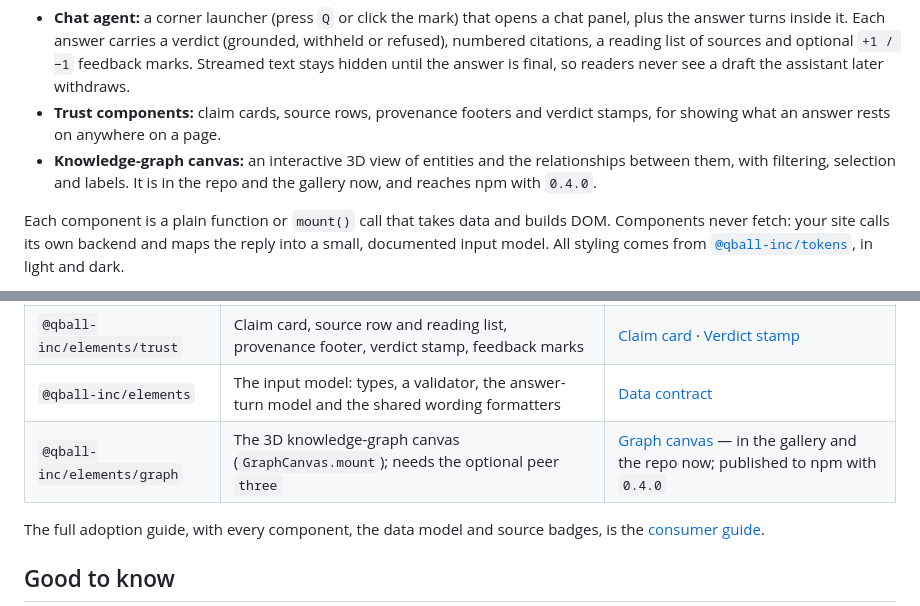
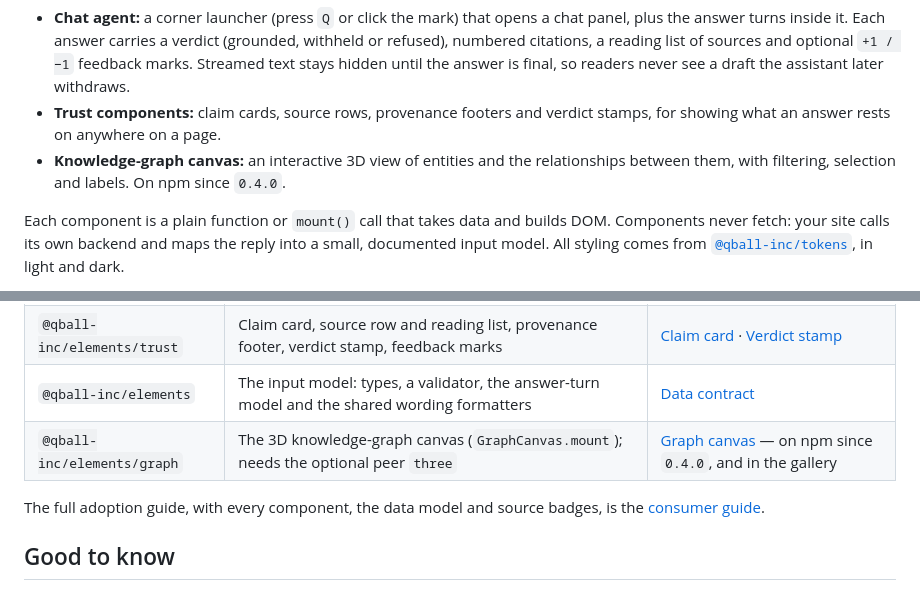
Before and after one commit to QBall-Inc/qball-design-system, a Markdown page: packages/elements/README.md, 2 parts joined by grey strips. Rendered like a GitHub page.

Commit message:
docs(elements): README — graph canvas on npm since 0.4.0
Claude-Session: https://claude.ai/code/session_01EPLFE5sRFvibzGwyZrFsGn

```diff
--- a/packages/elements/README.md
+++ b/packages/elements/README.md
@@ -37,8 +37,8 @@ components:
 - **Trust components:** claim cards, source rows, provenance footers and verdict
   stamps, for showing what an answer rests on anywhere on a page.
 - **Knowledge-graph canvas:** an interactive 3D view of entities and the
-  relationships between them, with filtering, selection and labels. It is in
-  the repo and the gallery now, and reaches npm with `0.4.0`.
+  relationships between them, with filtering, selection and labels. On npm
+  since `0.4.0`.
 
 Each component is a plain function or `mount()` call that takes data and builds
 DOM. Components never fetch: your site calls its own backend and maps the reply
@@ -100,7 +100,7 @@ no product copy.
 | `@qball-inc/elements/chat`  | The launcher and chat panel (`mount`) and the answer turns (`mountTranscript`)               | [Launcher and overlay](https://github.com/QBall-Inc/qball-design-system/blob/main/docs/chat-launcher.md) · [Answer turns](https://github.com/QBall-Inc/qball-design-system/blob/main/docs/qubae-answers.md) |
 | `@qball-inc/elements/trust` | Claim card, source row and reading list, provenance footer, verdict stamp, feedback marks    | [Claim card](https://github.com/QBall-Inc/qball-design-system/blob/main/docs/claim-card.md) · [Verdict stamp](https://github.com/QBall-Inc/qball-design-system/blob/main/docs/verdict-stamp.md)             |
 | `@qball-inc/elements`       | The input model: types, a validator, the answer-turn model and the shared wording formatters | [Data contract](https://github.com/QBall-Inc/qball-design-system/blob/main/docs/qubrain-data-contract.md)                                                                                                   |
-| `@qball-inc/elements/graph` | The 3D knowledge-graph canvas (`GraphCanvas.mount`); needs the optional peer `three`         | [Graph canvas](https://github.com/QBall-Inc/qball-design-system/blob/main/docs/graph-canvas.md) — in the gallery and the repo now; published to npm with `0.4.0`                                            |
+| `@qball-inc/elements/graph` | The 3D knowledge-graph canvas (`GraphCanvas.mount`); needs the optional peer `three`         | [Graph canvas](https://github.com/QBall-Inc/qball-design-system/blob/main/docs/graph-canvas.md) — on npm since `0.4.0`, and in the gallery                                                                  |
 
 The full adoption guide, with every component, the data model and source badges, is the
 [consumer guide](https://github.com/QBall-Inc/qball-design-system/blob/main/docs/consumer-handback-elements.md).
```
